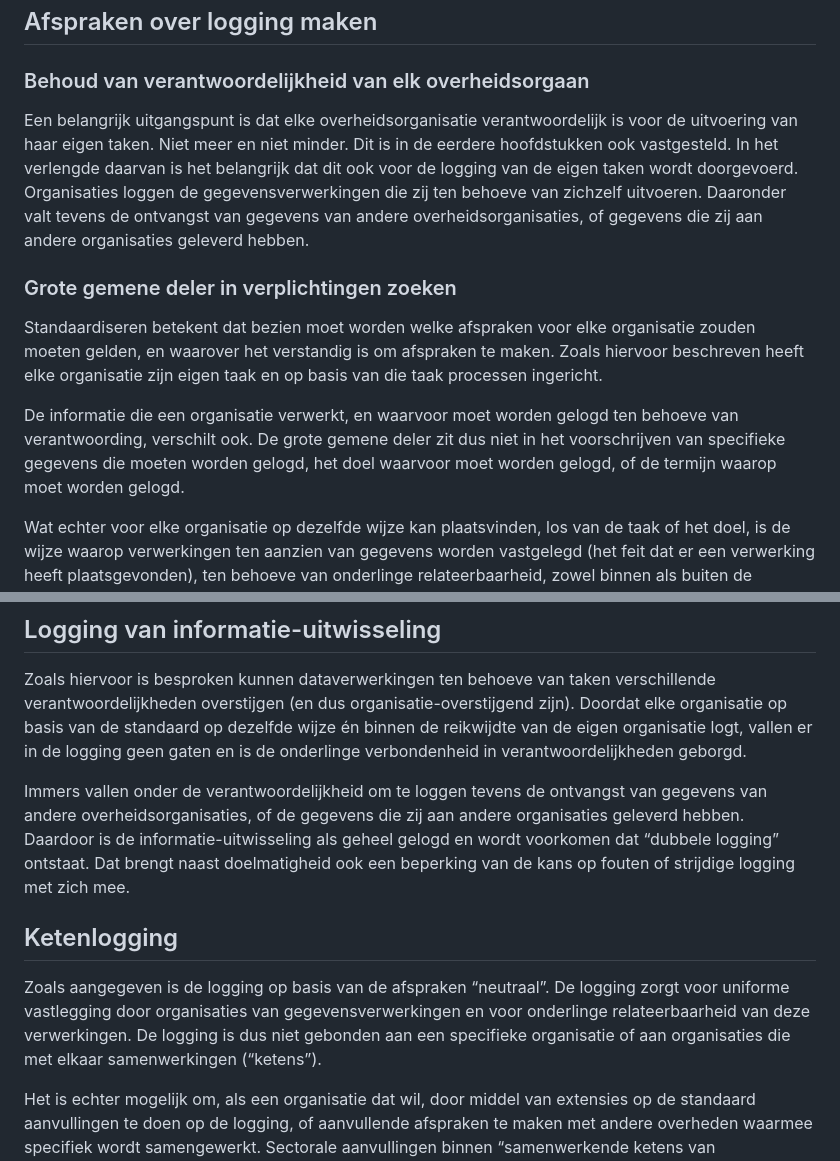
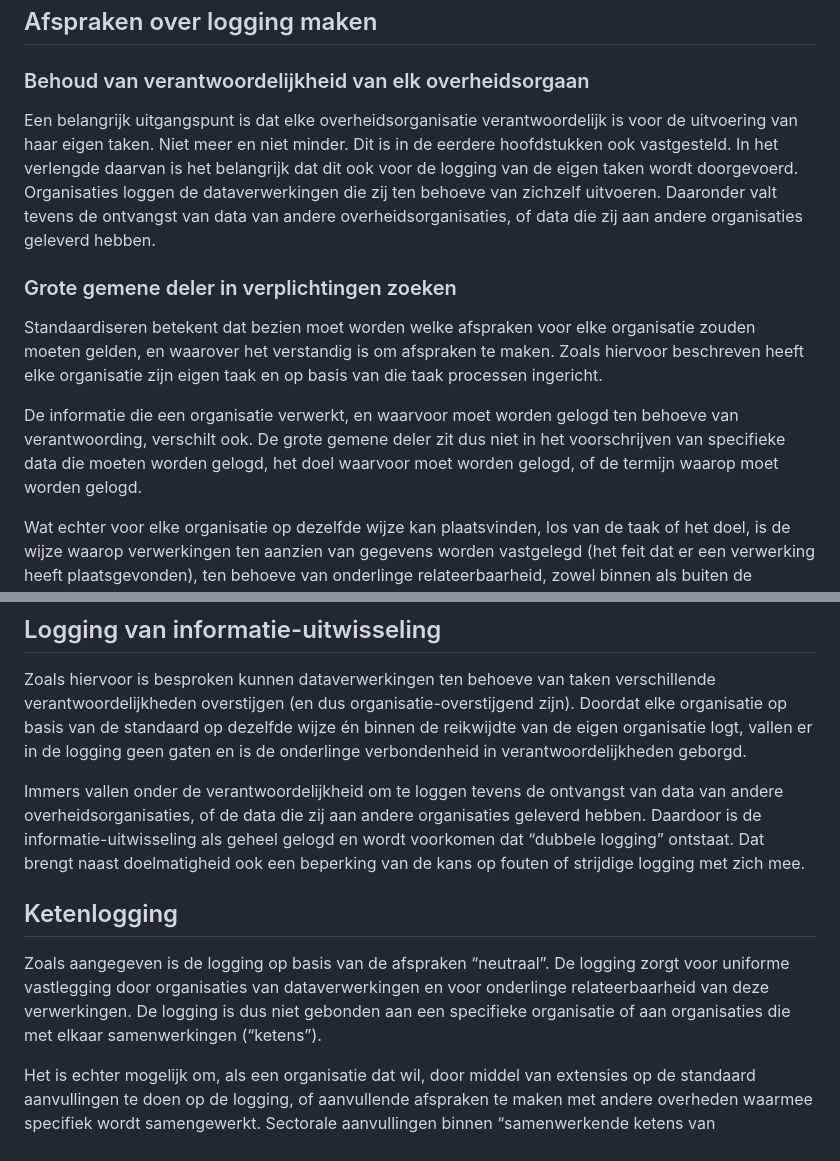
Before and after one commit to Logius-standaarden/logboek-dataverwerkingen-juridisch-beleidskader, a Markdown page: ch06_een_standaard_opstellen.md, 2 parts joined by grey strips. GitHub-like rendering.

```diff
--- a/ch06_een_standaard_opstellen.md
+++ b/ch06_een_standaard_opstellen.md
@@ -4,13 +4,13 @@
 
 ### Behoud van verantwoordelijkheid van elk overheidsorgaan
 
-Een belangrijk uitgangspunt is dat elke overheidsorganisatie verantwoordelijk is voor de uitvoering van haar eigen taken. Niet meer en niet minder. Dit is in de eerdere hoofdstukken ook vastgesteld. In het verlengde daarvan is het belangrijk dat dit ook voor de logging van de eigen taken wordt doorgevoerd. Organisaties loggen de gegevensverwerkingen die zij ten behoeve van zichzelf uitvoeren. Daaronder valt tevens de ontvangst van gegevens van andere overheidsorganisaties, of gegevens die zij aan andere organisaties geleverd hebben.
+Een belangrijk uitgangspunt is dat elke overheidsorganisatie verantwoordelijk is voor de uitvoering van haar eigen taken. Niet meer en niet minder. Dit is in de eerdere hoofdstukken ook vastgesteld. In het verlengde daarvan is het belangrijk dat dit ook voor de logging van de eigen taken wordt doorgevoerd. Organisaties loggen de dataverwerkingen die zij ten behoeve van zichzelf uitvoeren. Daaronder valt tevens de ontvangst van data van andere overheidsorganisaties, of data die zij aan andere organisaties geleverd hebben.
 
 ### Grote gemene deler in verplichtingen zoeken
 
 Standaardiseren betekent dat bezien moet worden welke afspraken voor elke organisatie zouden moeten gelden, en waarover het verstandig is om afspraken te maken. Zoals hiervoor beschreven heeft elke organisatie zijn eigen taak en op basis van die taak processen ingericht.
 
-De informatie die een organisatie verwerkt, en waarvoor moet worden gelogd ten behoeve van verantwoording, verschilt ook. De grote gemene deler zit dus niet in het voorschrijven van specifieke gegevens die moeten worden gelogd, het doel waarvoor moet worden gelogd, of de termijn waarop moet worden gelogd.
+De informatie die een organisatie verwerkt, en waarvoor moet worden gelogd ten behoeve van verantwoording, verschilt ook. De grote gemene deler zit dus niet in het voorschrijven van specifieke data die moeten worden gelogd, het doel waarvoor moet worden gelogd, of de termijn waarop moet worden gelogd.
 
 Wat echter voor elke organisatie op dezelfde wijze kan plaatsvinden, los van de taak of het doel, is de wijze waarop verwerkingen ten aanzien van gegevens worden vastgelegd (het feit dat er een verwerking heeft plaatsgevonden), ten behoeve van onderlinge relateerbaarheid, zowel binnen als buiten de organisatiegrenzen.
 
@@ -28,11 +28,11 @@ Een organisatie kan desgewenst vanuit dit vertrekpunt extensies maken op de stan
 
 Zoals hiervoor is besproken kunnen dataverwerkingen ten behoeve van taken verschillende verantwoordelijkheden overstijgen (en dus organisatie-overstijgend zijn). Doordat elke organisatie op basis van de standaard op dezelfde wijze én binnen de reikwijdte van de eigen organisatie logt, vallen er in de logging geen gaten en is de onderlinge verbondenheid in verantwoordelijkheden geborgd.
 
-Immers vallen onder de verantwoordelijkheid om te loggen tevens de ontvangst van gegevens van andere overheidsorganisaties, of de gegevens die zij aan andere organisaties geleverd hebben. Daardoor is de informatie-uitwisseling als geheel gelogd en wordt voorkomen dat “dubbele logging” ontstaat. Dat brengt naast doelmatigheid ook een beperking van de kans op fouten of strijdige logging met zich mee.
+Immers vallen onder de verantwoordelijkheid om te loggen tevens de ontvangst van data van andere overheidsorganisaties, of de data die zij aan andere organisaties geleverd hebben. Daardoor is de informatie-uitwisseling als geheel gelogd en wordt voorkomen dat “dubbele logging” ontstaat. Dat brengt naast doelmatigheid ook een beperking van de kans op fouten of strijdige logging met zich mee.
 
 ## Ketenlogging
 
-Zoals aangegeven is de logging op basis van de afspraken “neutraal”. De logging zorgt voor uniforme vastlegging door organisaties van gegevensverwerkingen en voor onderlinge relateerbaarheid van deze verwerkingen. De logging is dus niet gebonden aan een specifieke organisatie of aan organisaties die met elkaar samenwerkingen (“ketens”).
+Zoals aangegeven is de logging op basis van de afspraken “neutraal”. De logging zorgt voor uniforme vastlegging door organisaties van dataverwerkingen en voor onderlinge relateerbaarheid van deze verwerkingen. De logging is dus niet gebonden aan een specifieke organisatie of aan organisaties die met elkaar samenwerkingen (“ketens”).
 
 Het is echter mogelijk om, als een organisatie dat wil, door middel van extensies op de standaard aanvullingen te doen op de logging, of aanvullende afspraken te maken met andere overheden waarmee specifiek wordt samengewerkt. Sectorale aanvullingen binnen “samenwerkende ketens van organisaties” zijn mogelijk bovenop de basis die de standaard legt.
 
```
